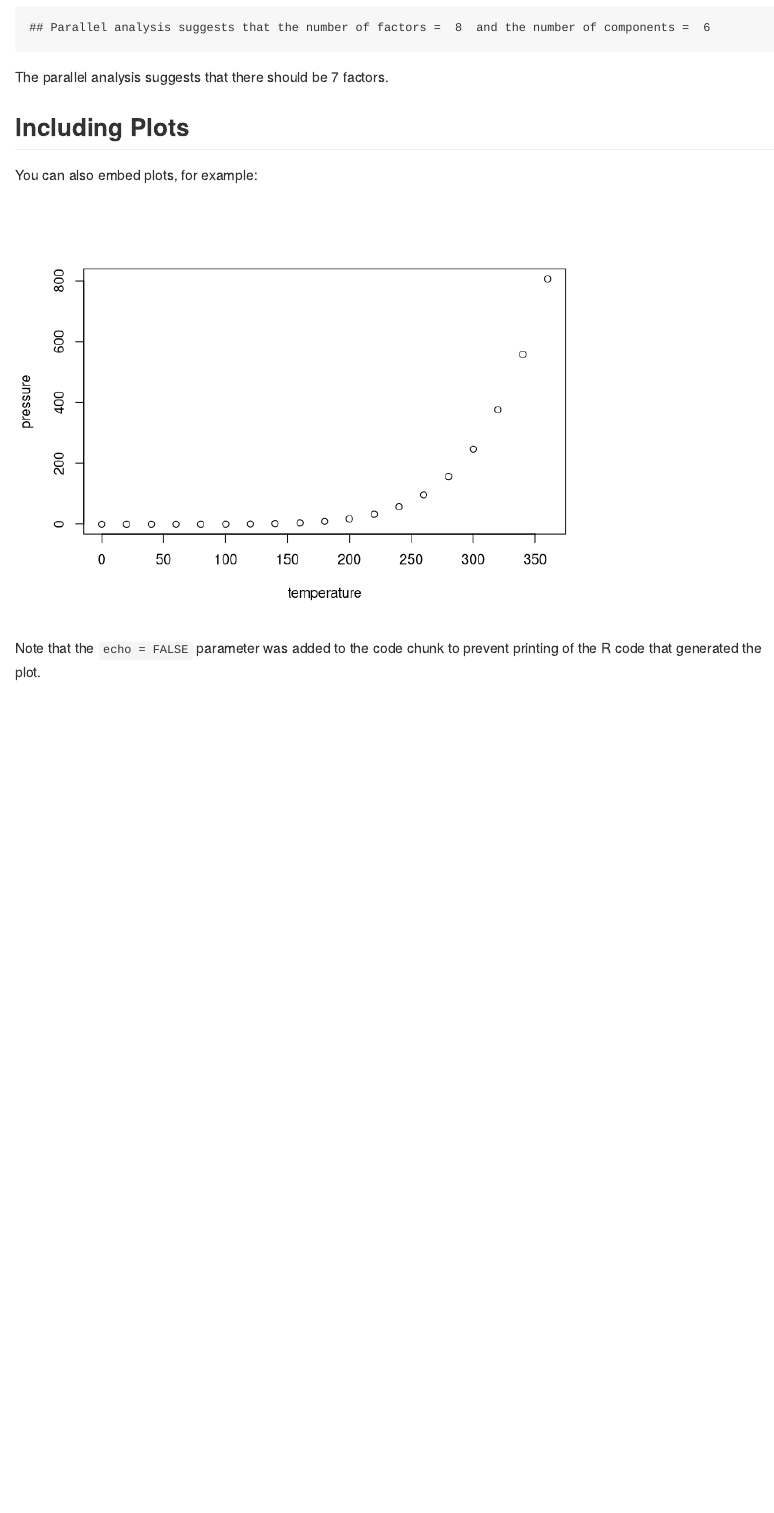
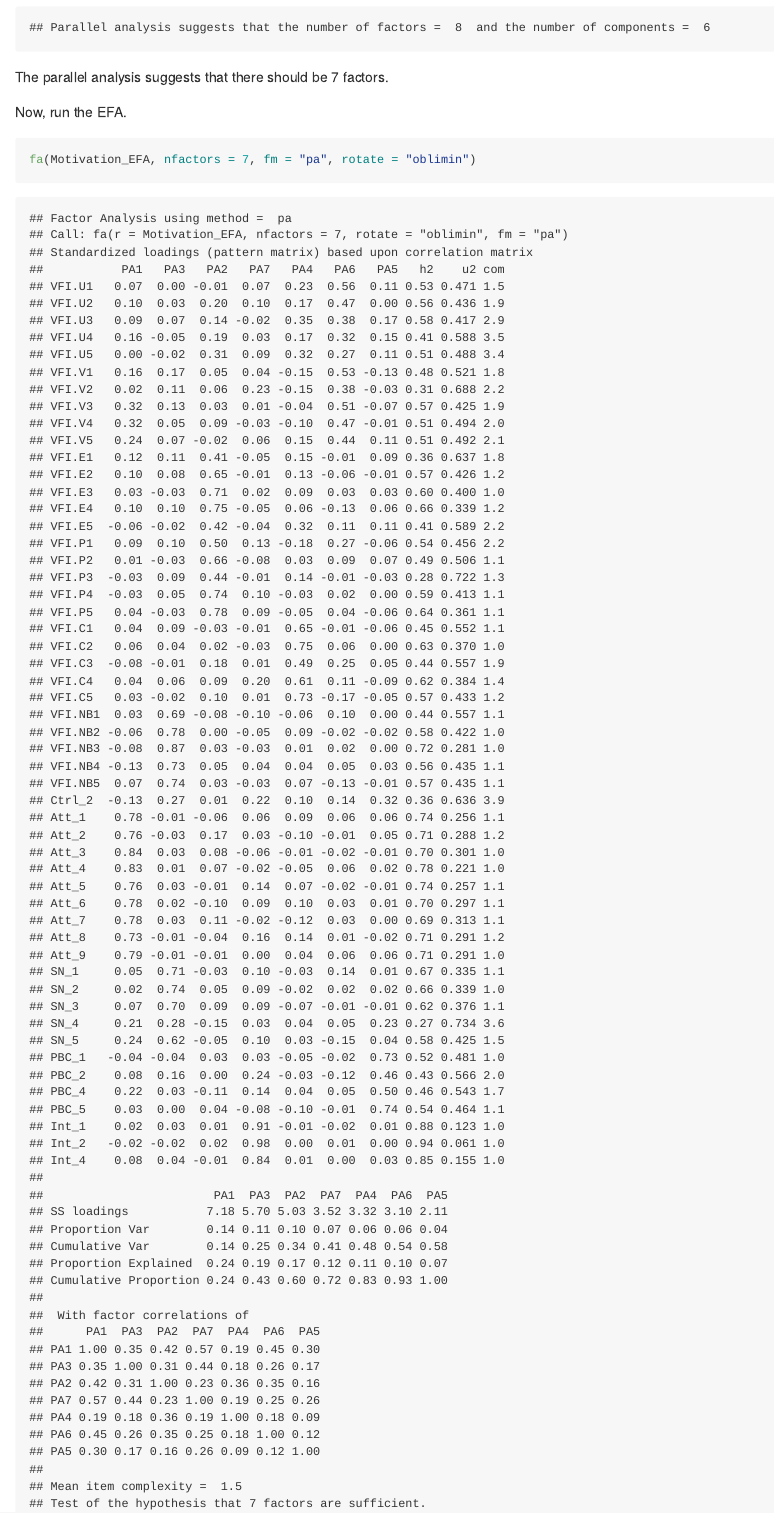
Before and after one commit to usf-progdata/hw-lendijoy, an R Markdown document (final_project/code/Analyses.Rmd): the page in a window 1100 px wide, from 2100 px down. Rendered offline with R 4.5, knitr and Pandoc, with nearby package versions; code that draws random numbers runs with fixed seeds of ours.

Commit message:
save data file

````diff
--- a/final_project/code/Analyses.Rmd
+++ b/final_project/code/Analyses.Rmd
@@ -56,12 +56,7 @@ fa.parallel(Motivation_EFA)
 ```
 The parallel analysis suggests that there should be 7 factors.
 
-## Including Plots
-
-You can also embed plots, for example:
-
-```{r pressure, echo=FALSE}
-plot(pressure)
+Now, run the EFA.
+```{r}
+fa(Motivation_EFA, nfactors = 7, fm = "pa", rotate = "oblimin")
 ```
-
-Note that the `echo = FALSE` parameter was added to the code chunk to prevent printing of the R code that generated the plot.
````
Also changed, not shown: final_project/code/Analyses.md (added), final_project/code/Analyses_files/figure-gfm/unnamed-chunk-7-1.png (added).
